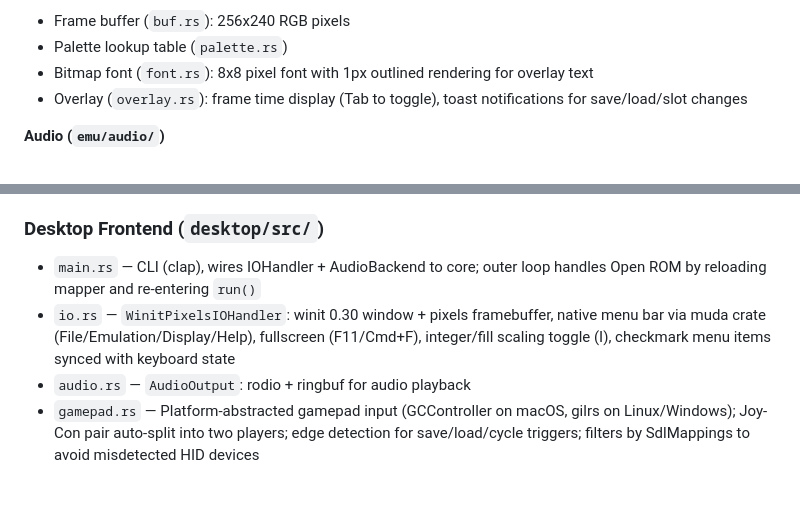
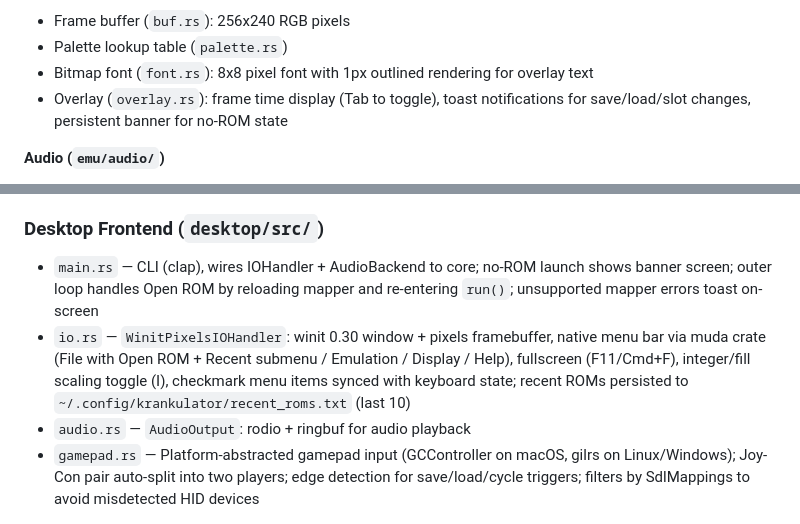
Before and after one commit to aastrand/krankulator, a Markdown page: CLAUDE.md, 2 parts joined by grey strips. Drawn GitHub-style; blank space fills up the shorter version.

Commit message:
Update TODO and CLAUDE.md for recent ROMs, no-ROM launch, error toasts

```diff
--- a/CLAUDE.md
+++ b/CLAUDE.md
@@ -137,7 +137,7 @@ cargo clippy --workspace
 - Frame buffer (`buf.rs`): 256x240 RGB pixels
 - Palette lookup table (`palette.rs`)
 - Bitmap font (`font.rs`): 8x8 pixel font with 1px outlined rendering for overlay text
-- Overlay (`overlay.rs`): frame time display (Tab to toggle), toast notifications for save/load/slot changes
+- Overlay (`overlay.rs`): frame time display (Tab to toggle), toast notifications for save/load/slot changes, persistent banner for no-ROM state
 
 **Audio (`emu/audio/`)**
 - `AudioBackend` trait with `push_samples()`, `flush()`, `clear()`
@@ -158,8 +158,8 @@ cargo clippy --workspace
 
 ### Desktop Frontend (`desktop/src/`)
 
-- `main.rs` — CLI (clap), wires IOHandler + AudioBackend to core; outer loop handles Open ROM by reloading mapper and re-entering `run()`
-- `io.rs` — `WinitPixelsIOHandler`: winit 0.30 window + pixels framebuffer, native menu bar via muda crate (File/Emulation/Display/Help), fullscreen (F11/Cmd+F), integer/fill scaling toggle (I), checkmark menu items synced with keyboard state
+- `main.rs` — CLI (clap), wires IOHandler + AudioBackend to core; no-ROM launch shows banner screen; outer loop handles Open ROM by reloading mapper and re-entering `run()`; unsupported mapper errors toast on-screen
+- `io.rs` — `WinitPixelsIOHandler`: winit 0.30 window + pixels framebuffer, native menu bar via muda crate (File with Open ROM + Recent submenu / Emulation / Display / Help), fullscreen (F11/Cmd+F), integer/fill scaling toggle (I), checkmark menu items synced with keyboard state; recent ROMs persisted to `~/.config/krankulator/recent_roms.txt` (last 10)
 - `audio.rs` — `AudioOutput`: rodio + ringbuf for audio playback
 - `gamepad.rs` — Platform-abstracted gamepad input (GCController on macOS, gilrs on Linux/Windows); Joy-Con pair auto-split into two players; edge detection for save/load/cycle triggers; filters by SdlMappings to avoid misdetected HID devices
 
```
Also changed, not shown: TODO.md (+3 -1 lines).
